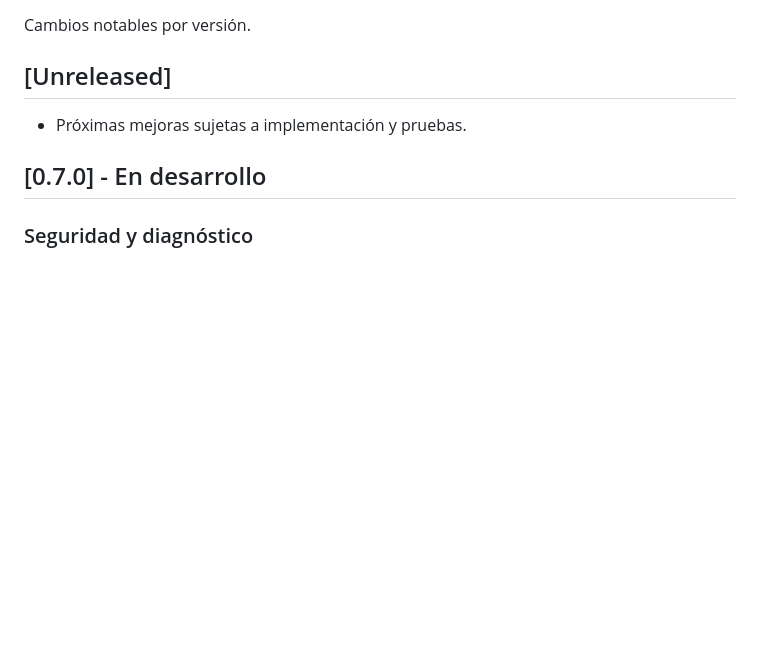
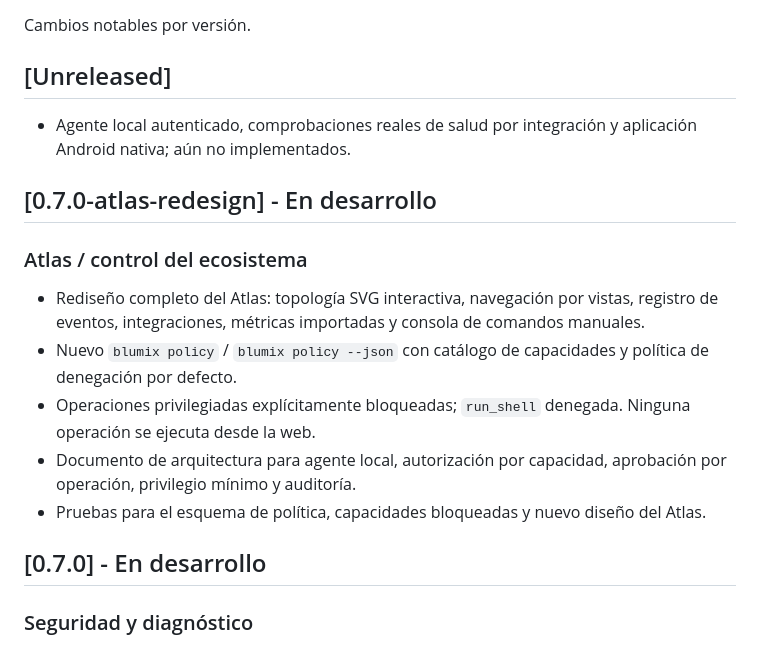
Before and after one commit to ariasalejo/Blumix, a Markdown page: CHANGELOG.md, the part around the change. GitHub-like rendering; blank space fills up the shorter version.

Commit message:
docs(changelog): record Atlas control-plane redesign

```diff
--- a/CHANGELOG.md
+++ b/CHANGELOG.md
@@ -4,7 +4,16 @@ Cambios notables por versión.
 
 ## [Unreleased]
 
-- Próximas mejoras sujetas a implementación y pruebas.
+- Agente local autenticado, comprobaciones reales de salud por integración y aplicación Android nativa; aún no implementados.
+
+## [0.7.0-atlas-redesign] - En desarrollo
+
+### Atlas / control del ecosistema
+- Rediseño completo del Atlas: topología SVG interactiva, navegación por vistas, registro de eventos, integraciones, métricas importadas y consola de comandos manuales.
+- Nuevo `blumix policy` / `blumix policy --json` con catálogo de capacidades y política de denegación por defecto.
+- Operaciones privilegiadas explícitamente bloqueadas; `run_shell` denegada. Ninguna operación se ejecuta desde la web.
+- Documento de arquitectura para agente local, autorización por capacidad, aprobación por operación, privilegio mínimo y auditoría.
+- Pruebas para el esquema de política, capacidades bloqueadas y nuevo diseño del Atlas.
 
 ## [0.7.0] - En desarrollo
 
```
